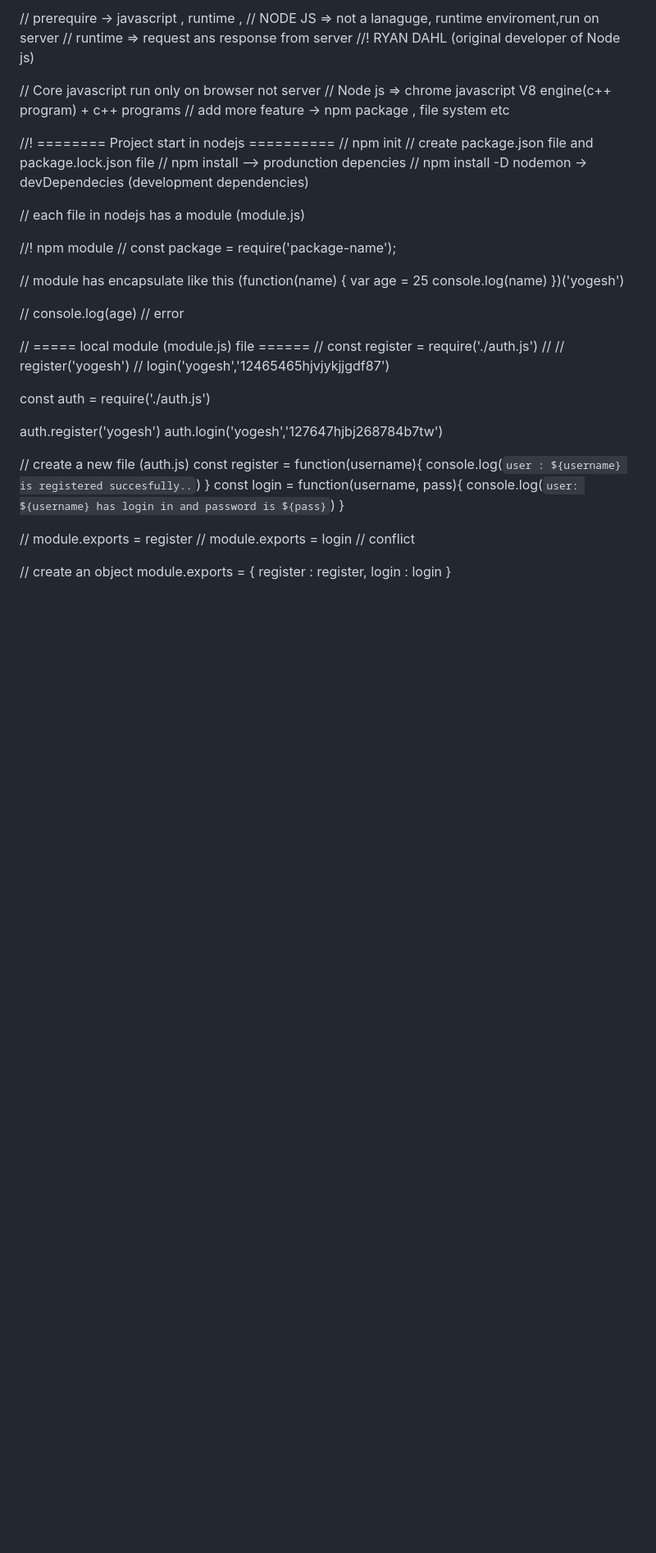
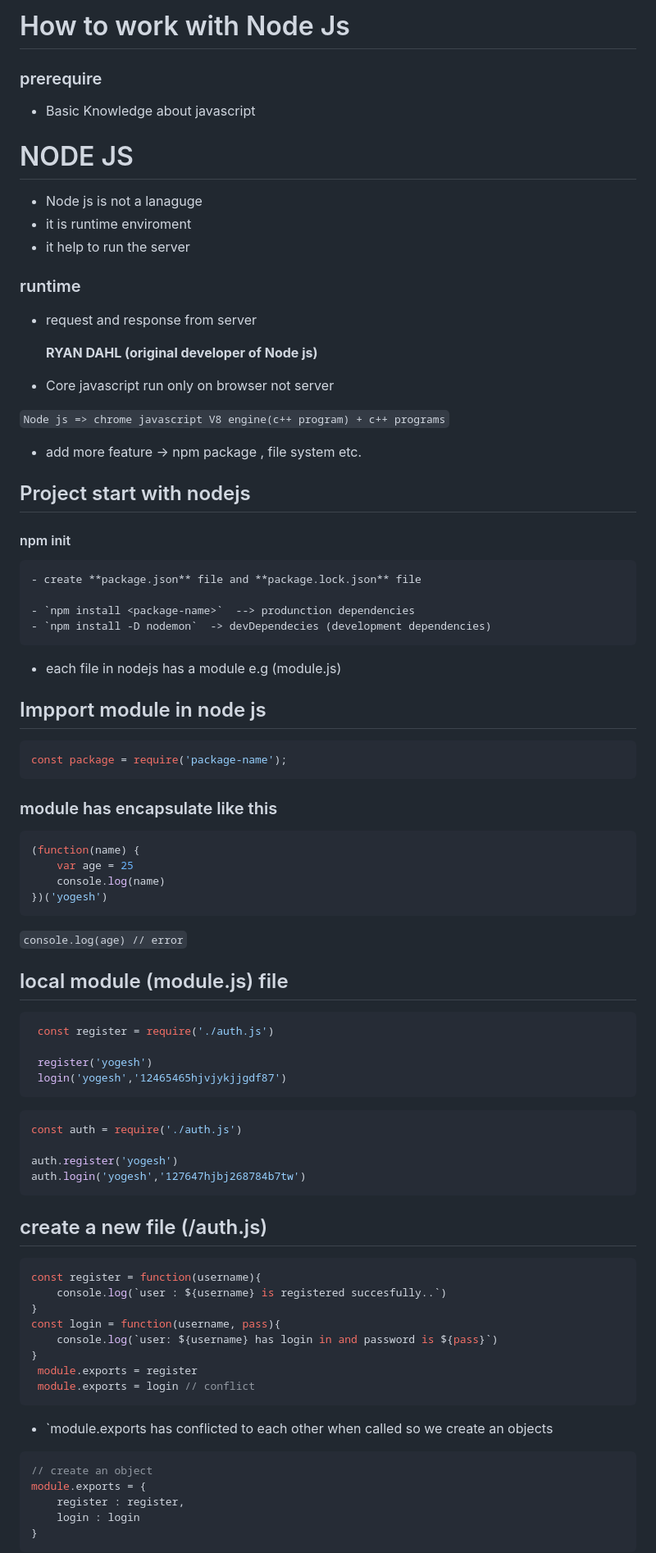
Before and after one commit to yogesh-hack/MERN-javascript, a Markdown page: Node-javascript/README.md, the part around the change printed below. Shown: that part at 82% size. Rendered like a GitHub page; blank space fills up the shorter version.

````diff
--- a/Node-javascript/README.md
+++ b/Node-javascript/README.md
@@ -1,56 +1,82 @@
-// prerequire -> javascript , runtime ,
-// NODE JS => not a lanaguge, runtime enviroment,run on server
-// runtime => request ans response from server
-//! RYAN DAHL (original developer of Node js)
+# How to work with Node Js
 
-// Core javascript run only on browser not server
-// Node js => chrome javascript V8 engine(c++ program) + c++ programs
-// add more feature -> npm package , file system etc
+### prerequire
+- Basic Knowledge about javascript
 
-//! ======== Project start in nodejs ==========
-// npm init
-    // create package.json file and package.lock.json file
-// npm install <package-name>  --> produnction depencies
-// npm install -D nodemon  -> devDependecies (development dependencies)
+# NODE JS
+- Node js is not a lanaguge
+- it is runtime enviroment
+- it help to run the server
 
-// each file in nodejs has a module (module.js)
+### runtime
+- request and response from server
 
-//! npm module
-// const package = require('package-name');
+   **RYAN DAHL (original developer of Node js)**
 
-// module has encapsulate like this
+- Core javascript run only on browser not server
+
+```Node js => chrome javascript V8 engine(c++ program) + c++ programs```
+- add more feature -> npm package , file system etc.
+
+## Project start with nodejs
+
+#### npm init
+    - create **package.json** file and **package.lock.json** file
+
+    - `npm install <package-name>`  --> produnction dependencies
+    - `npm install -D nodemon`  -> devDependecies (development dependencies)
+
+- each file in nodejs has a module e.g (module.js)
+
+## Impport module in node js
+
+```javascript
+const package = require('package-name');
+```
+
+### module has encapsulate like this
+```javascript
 (function(name) {
     var age = 25
     console.log(name)
 })('yogesh')
+```
 
-// console.log(age) // error
+```console.log(age) // error```
 
-// ===== local module (module.js) file ======
-// const register = require('./auth.js')
-//
-// register('yogesh')
-// login('yogesh','12465465hjvjykjjgdf87')
+## local module (module.js) file
+```javascript
+ const register = require('./auth.js')
 
+ register('yogesh')
+ login('yogesh','12465465hjvjykjjgdf87')
+ ```
+
+```javascript
 const auth = require('./auth.js')
 
 auth.register('yogesh')
 auth.login('yogesh','127647hjbj268784b7tw')
-
-// create a new file (auth.js)
+```
+## create a new file (/auth.js)
+```javascript
 const register = function(username){
     console.log(`user : ${username} is registered succesfully..`)
 }
 const login = function(username, pass){
     console.log(`user: ${username} has login in and password is ${pass}`)
 }
+ module.exports = register
+ module.exports = login // conflict
+```
 
-// module.exports = register
-// module.exports = login // conflict
+- `module.exports has conflicted to each other when called so we create an objects
 
+```javascript
 // create an object
 module.exports = {
     register : register,
     login : login
 }
+```
 
````
Also changed, not shown: other parts of Node-javascript/README.md (+60 -31 lines).
